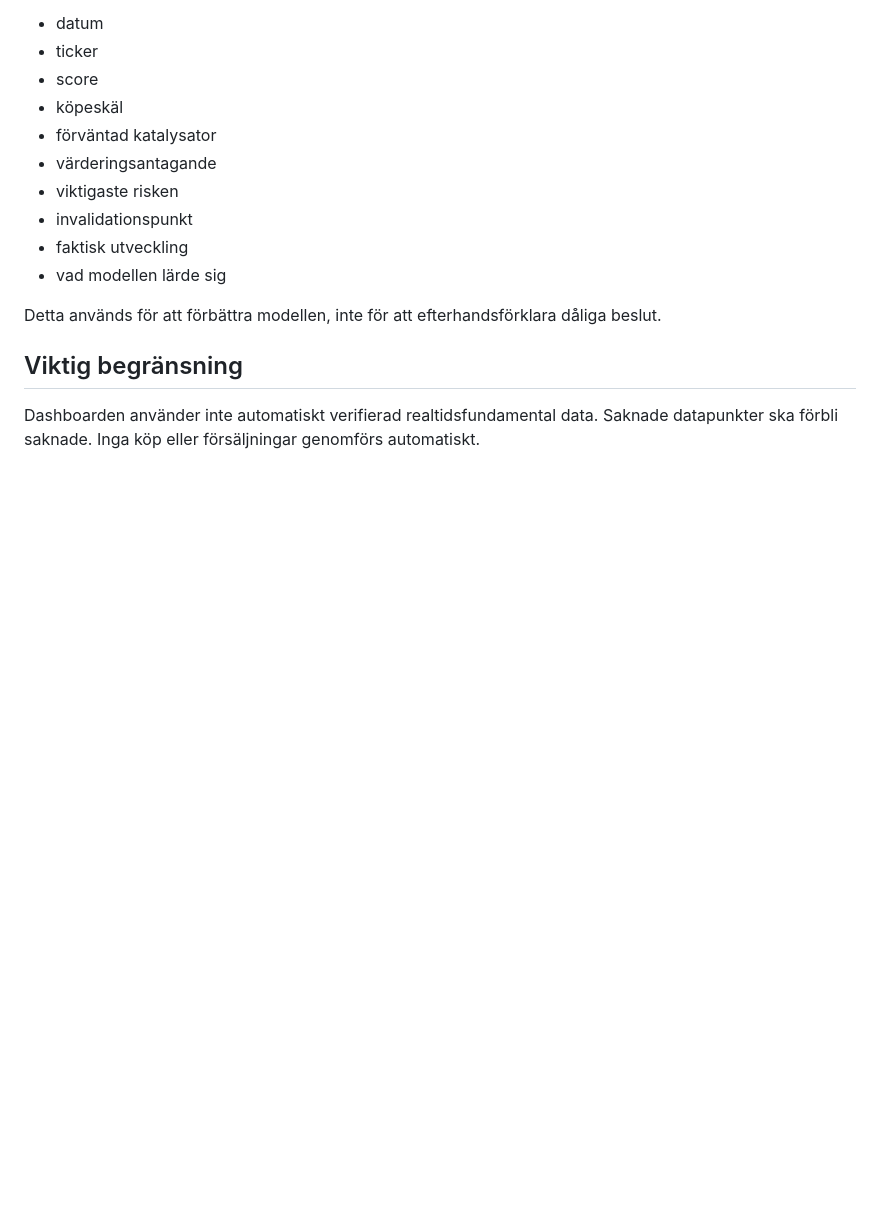
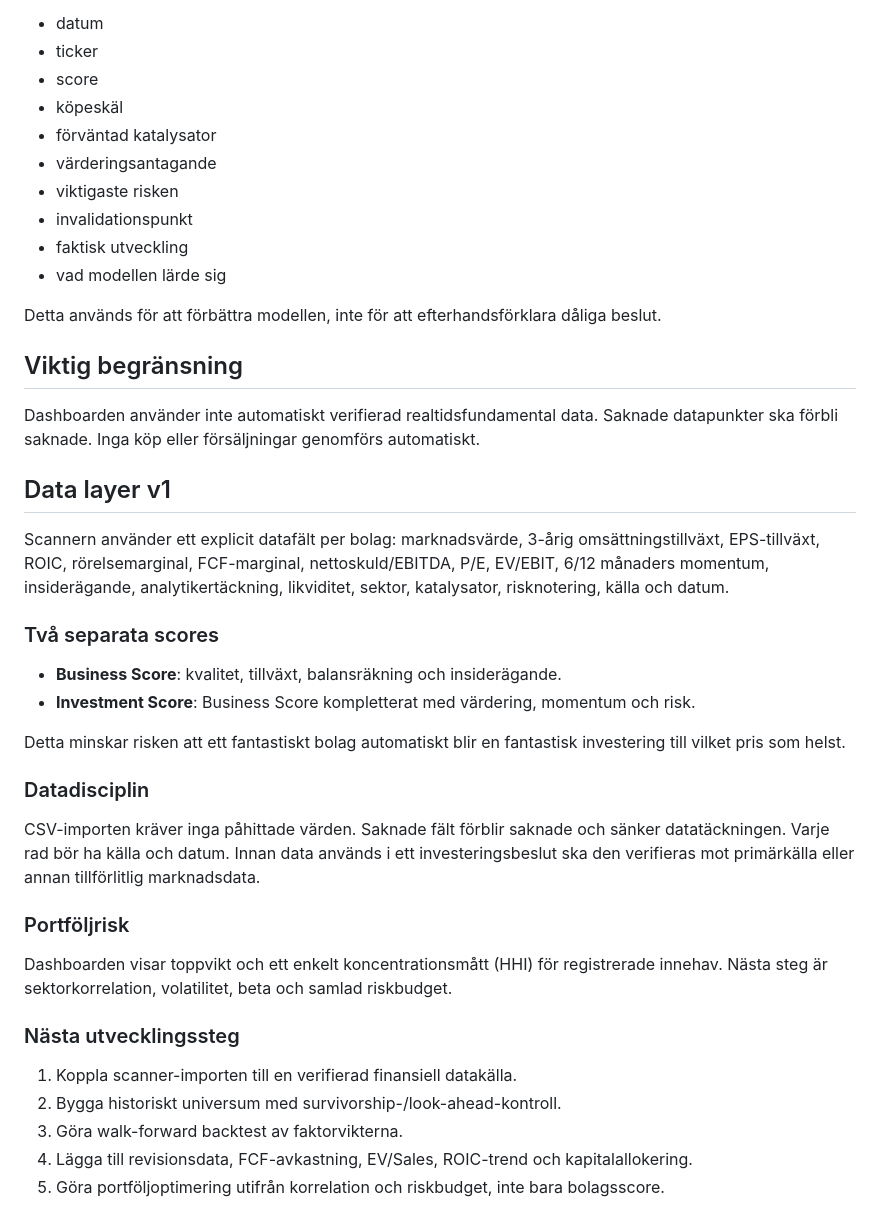
Before and after one commit to VictorLagersten/investeringsportfolj, a Markdown page: MODEL.md, the part around the change. Drawn GitHub-style; blank space fills up the shorter version.

Commit message:
Document scanner data layer and two-score architecture

```diff
--- a/MODEL.md
+++ b/MODEL.md
@@ -81,3 +81,25 @@ Detta används för att förbättra modellen, inte för att efterhandsförklara
 
 ## Viktig begränsning
 Dashboarden använder inte automatiskt verifierad realtidsfundamental data. Saknade datapunkter ska förbli saknade. Inga köp eller försäljningar genomförs automatiskt.
+
+## Data layer v1
+Scannern använder ett explicit datafält per bolag: marknadsvärde, 3-årig omsättningstillväxt, EPS-tillväxt, ROIC, rörelsemarginal, FCF-marginal, nettoskuld/EBITDA, P/E, EV/EBIT, 6/12 månaders momentum, insiderägande, analytikertäckning, likviditet, sektor, katalysator, risknotering, källa och datum.
+
+### Två separata scores
+- **Business Score**: kvalitet, tillväxt, balansräkning och insiderägande.
+- **Investment Score**: Business Score kompletterat med värdering, momentum och risk.
+
+Detta minskar risken att ett fantastiskt bolag automatiskt blir en fantastisk investering till vilket pris som helst.
+
+### Datadisciplin
+CSV-importen kräver inga påhittade värden. Saknade fält förblir saknade och sänker datatäckningen. Varje rad bör ha källa och datum. Innan data används i ett investeringsbeslut ska den verifieras mot primärkälla eller annan tillförlitlig marknadsdata.
+
+### Portföljrisk
+Dashboarden visar toppvikt och ett enkelt koncentrationsmått (HHI) för registrerade innehav. Nästa steg är sektorkorrelation, volatilitet, beta och samlad riskbudget.
+
+### Nästa utvecklingssteg
+1. Koppla scanner-importen till en verifierad finansiell datakälla.
+2. Bygga historiskt universum med survivorship-/look-ahead-kontroll.
+3. Göra walk-forward backtest av faktorvikterna.
+4. Lägga till revisionsdata, FCF-avkastning, EV/Sales, ROIC-trend och kapitalallokering.
+5. Göra portföljoptimering utifrån korrelation och riskbudget, inte bara bolagsscore.
```
